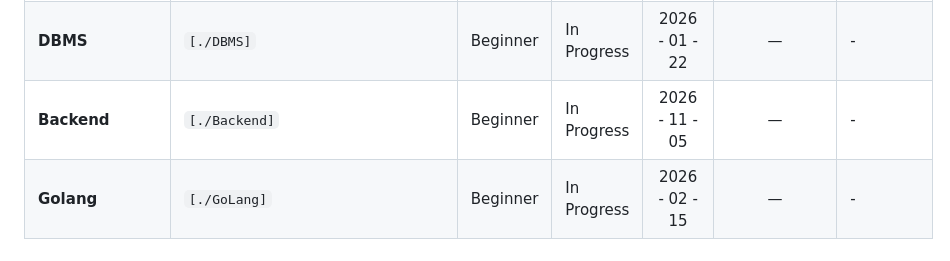
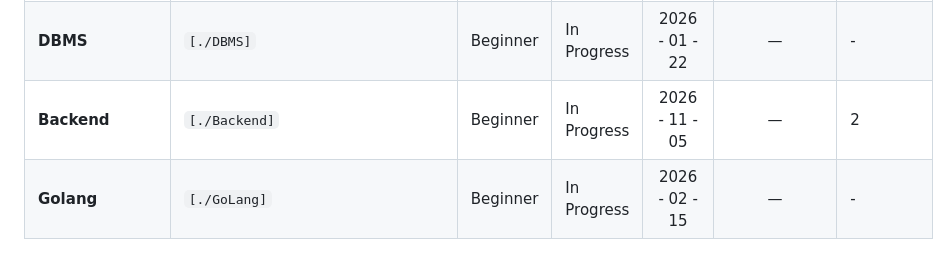
Before and after one commit to Itx-Psycho0/MY-Skills, a Markdown page: readme.md, the part around the change. GitHub-like rendering.

```diff
--- a/readme.md
+++ b/readme.md
@@ -41,7 +41,7 @@ Welcome to my personal repository where I document my journey of learning new sk
 | **CSharp**| `[./C#]` | Beginner | In Progress | 2026 - 01 - 19 | — | - |
 | **Godot**| `[./Godot]` | Beginner | In Progress | 2026 - 01 - 25 | — | - |
 | **DBMS**| `[./DBMS]` | Beginner | In Progress | 2026 - 01 - 22 | — | - |
-| **Backend**| `[./Backend]` | Beginner | In Progress | 2026 - 11 - 05 | — | - |
+| **Backend**| `[./Backend]` | Beginner | In Progress | 2026 - 11 - 05 | — | 2 |
 | **Golang**| `[./GoLang]` | Beginner | In Progress | 2026 - 02 - 15 | — | - |
 
 
```
